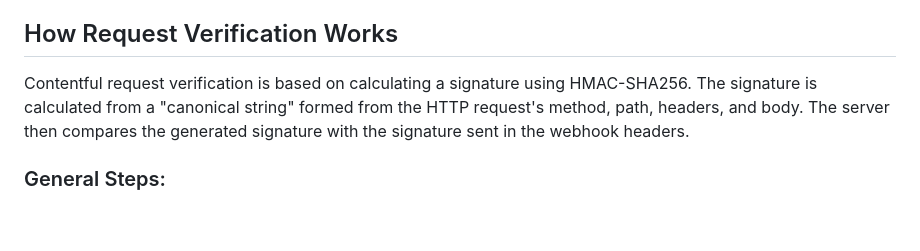
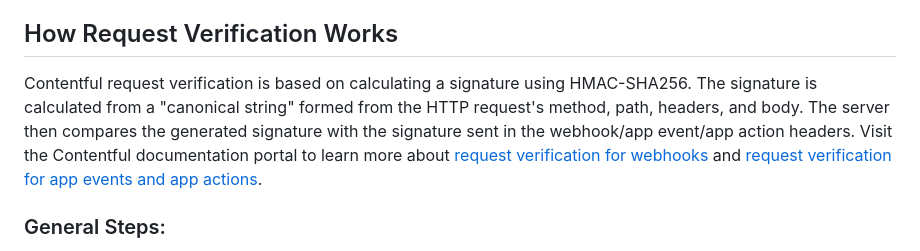
Before and after one commit to contentful-labs/request-verification-examples, a Markdown page: README.md, the part around the change. GitHub-like rendering; blank space fills up the shorter version.

Commit message:
feat: add links to documentation in README

```diff
--- a/README.md
+++ b/README.md
@@ -17,7 +17,7 @@ This repository contains examples of Contentful request verification in multiple
 
 ## How Request Verification Works
 
-Contentful request verification is based on calculating a signature using HMAC-SHA256. The signature is calculated from a "canonical string" formed from the HTTP request's method, path, headers, and body. The server then compares the generated signature with the signature sent in the webhook headers.
+Contentful request verification is based on calculating a signature using HMAC-SHA256. The signature is calculated from a "canonical string" formed from the HTTP request's method, path, headers, and body. The server then compares the generated signature with the signature sent in the webhook/app event/app action headers. Visit the Contentful documentation portal to learn more about [request verification for webhooks](https://www.contentful.com/developers/docs/webhooks/request-verification/) and [request verification for app events and app actions](https://www.contentful.com/developers/docs/extensibility/app-framework/request-verification/).
 
 ### General Steps:
 
```
